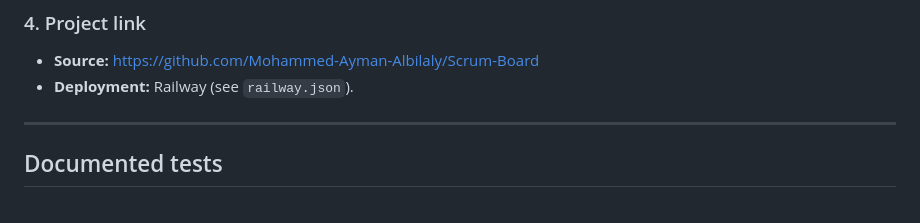
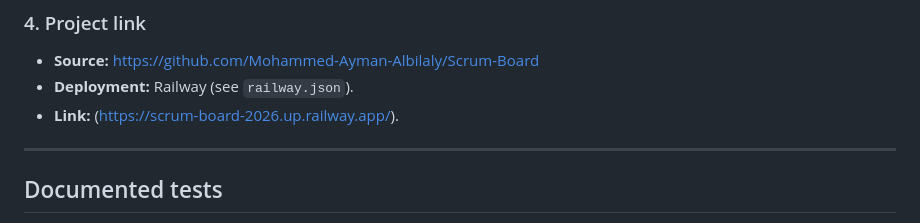
Before and after one commit to Mohammed-Ayman-Albilaly/Scrum-Board, a Markdown page: README.md, the part around the change. Drawn GitHub-style.

Commit message:
add link to read me file

```diff
--- a/README.md
+++ b/README.md
@@ -93,6 +93,7 @@ in production. Full history: the [`docs/`](docs) folder holds 8 security reviews
 
 - **Source:** https://github.com/Mohammed-Ayman-Albilaly/Scrum-Board
 - **Deployment:** Railway (see `railway.json`).
+- **Link:** (https://scrum-board-2026.up.railway.app/).
 
 ---
 
```
